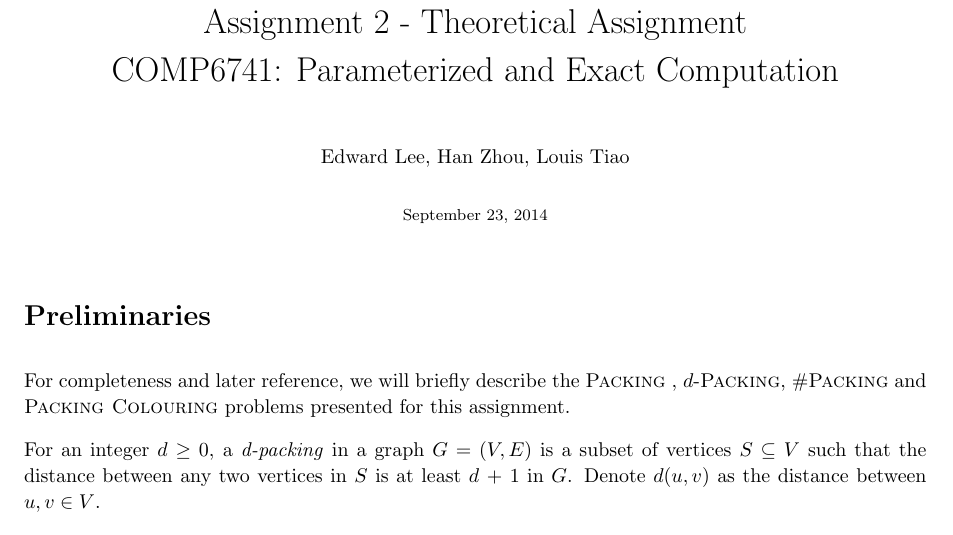
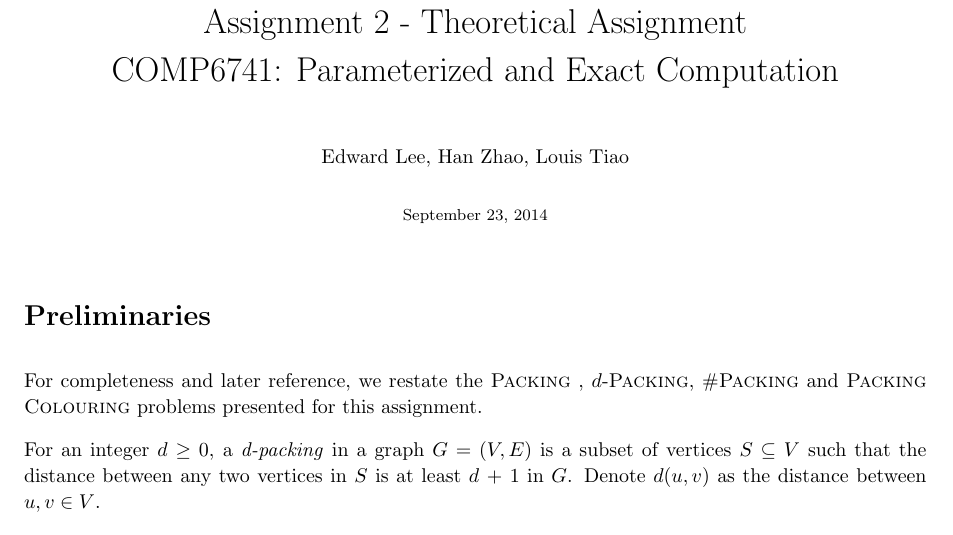
Before and after one commit to ltiao/cs6741-assignments, a LaTeX problem sheet (ass2/assignment2.tex): part of page 1 of 3, cut so that both start at the same text. Compiled offline with pdfLaTeX.

Commit message:
fixed names

```diff
--- a/ass2/assignment2.tex
+++ b/ass2/assignment2.tex
@@ -9,7 +9,7 @@
 \usepackage{graphicx}
 \usepackage{tikz}
 \usetikzlibrary{automata, positioning}
-\usepackage{pgfplots}
+% \usepackage{pgfplots}
 \usepackage{caption}
 \usepackage{mathtools}
 \usepackage{titling}
@@ -39,7 +39,7 @@
 
 \title{Assignment 2 - Theoretical Assignment \\
  COMP6741: Parameterized and Exact Computation}
-\author{Edward Lee, Han Zhou, Louis Tiao}
+\author{Edward Lee, Han Zhao, Louis Tiao}
 
 %%%%%%%%%%%%%%%%%%%%%%%%%%
 % Commonly used theorems %
@@ -119,7 +119,7 @@
 
 \section*{Preliminaries}
 
-For completeness and later reference, we will briefly describe the \textsc{Packing} , $d$-\textsc{Packing}, \#\textsc{Packing} and \textsc{Packing Colouring} problems presented for this assignment.
+For completeness and later reference, we restate the \textsc{Packing} , $d$-\textsc{Packing}, \#\textsc{Packing} and \textsc{Packing Colouring} problems presented for this assignment.
 
 For an integer $d \geq 0$, a \emph{d-packing} in a graph $G = (V,E)$ is a subset of vertices $S \subseteq V$ such that the distance between any two vertices in $S$ is at least $d$ + 1 in $G$. Denote $d(u,v)$ as the distance between $u,v \in V$.
 
```
